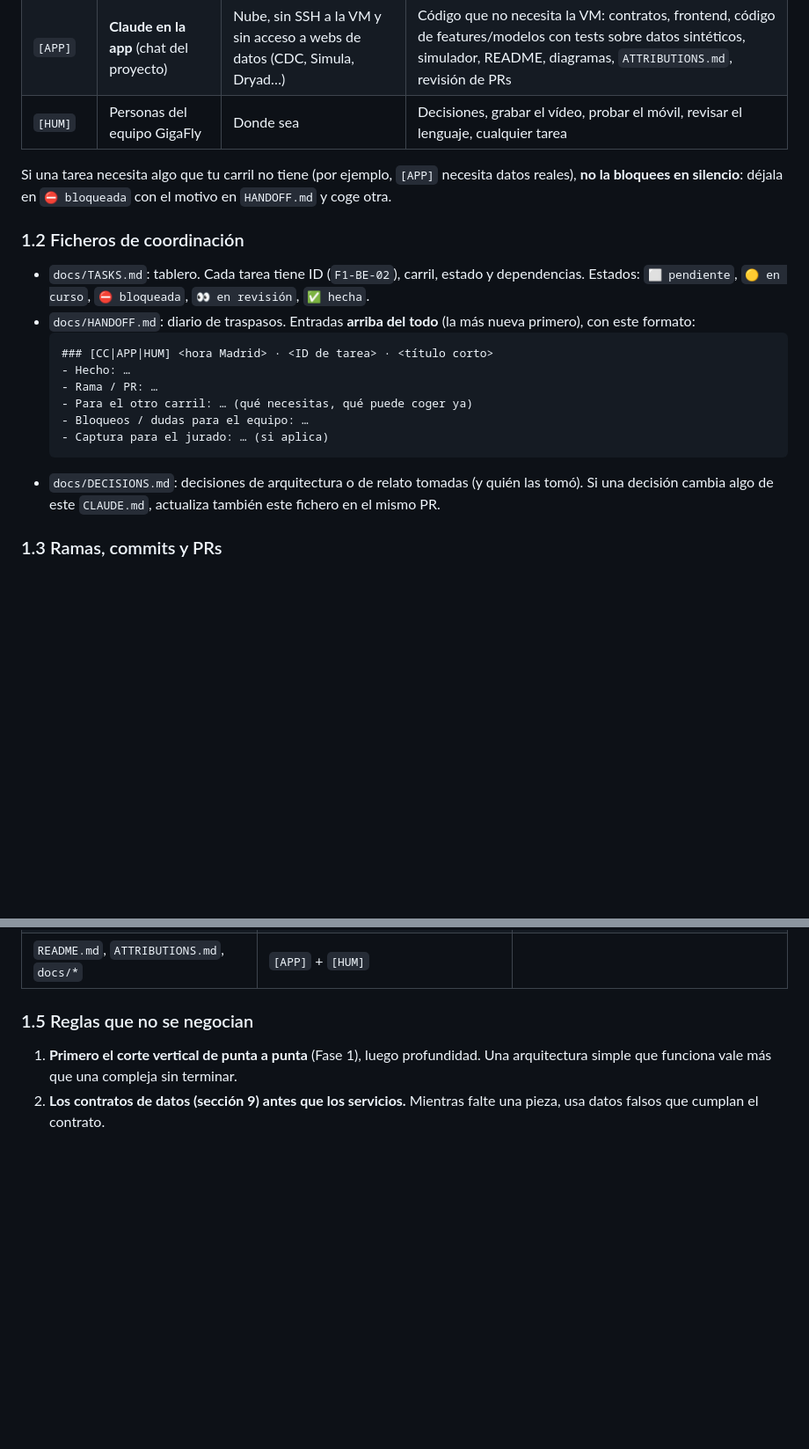
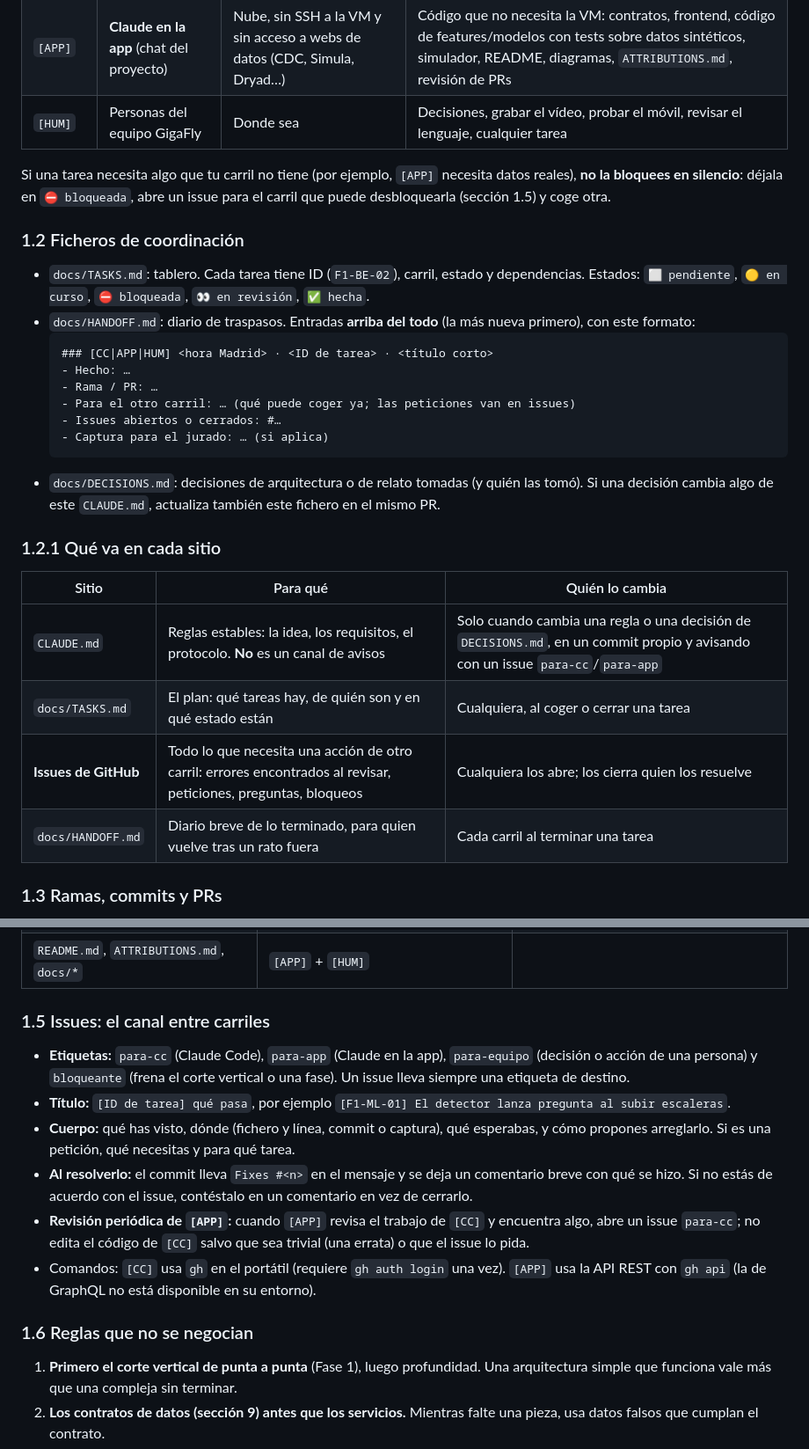
Before and after one commit to EstrellaTP/IBM_hackathon, a Markdown page: CLAUDE.md, 2 parts joined by grey strips. Shown at 88% size. GitHub-like rendering; blank space fills up the shorter version.

Commit message:
Use GitHub issues as the channel between lanes
Co-Authored-By: Claude Opus 5.5 <noreply@anthropic.com>
Claude-Session: https://claude.ai/code/session_01Jx1ePWKwnqtCvdFuNuNLUT

````diff
--- a/CLAUDE.md
+++ b/CLAUDE.md
@@ -23,7 +25,7 @@
 | `[APP]` | **Claude en la app** (chat del proyecto) | Nube, sin SSH a la VM y sin acceso a webs de datos (CDC, Simula, Dryad…) | Código que no necesita la VM: contratos, frontend, código de features/modelos con tests sobre datos sintéticos, simulador, README, diagramas, `ATTRIBUTIONS.md`, revisión de PRs |
 | `[HUM]` | Personas del equipo GigaFly | Donde sea | Decisiones, grabar el vídeo, probar el móvil, revisar el lenguaje, cualquier tarea |
 
-Si una tarea necesita algo que tu carril no tiene (por ejemplo, `[APP]` necesita datos reales), **no la bloquees en silencio**: déjala en `⛔ bloqueada` con el motivo en `HANDOFF.md` y coge otra.
+Si una tarea necesita algo que tu carril no tiene (por ejemplo, `[APP]` necesita datos reales), **no la bloquees en silencio**: déjala en `⛔ bloqueada`, abre un issue para el carril que puede desbloquearla (sección 1.5) y coge otra.
 
 ### 1.2 Ficheros de coordinación
 
@@ -33,11 +35,19 @@ Si una tarea necesita algo que tu carril no tiene (por ejemplo, `[APP]` necesita
   ### [CC|APP|HUM] <hora Madrid> · <ID de tarea> · <título corto>
   - Hecho: …
   - Rama / PR: …
-  - Para el otro carril: … (qué necesitas, qué puede coger ya)
-  - Bloqueos / dudas para el equipo: …
+  - Para el otro carril: … (qué puede coger ya; las peticiones van en issues)
+  - Issues abiertos o cerrados: #…
   - Captura para el jurado: … (si aplica)
   ```
 - `docs/DECISIONS.md`: decisiones de arquitectura o de relato tomadas (y quién las tomó). Si una decisión cambia algo de este `CLAUDE.md`, actualiza también este fichero en el mismo PR.
+
+### 1.2.1 Qué va en cada sitio
+| Sitio | Para qué | Quién lo cambia |
+|---|---|---|
+| `CLAUDE.md` | Reglas estables: la idea, los requisitos, el protocolo. **No** es un canal de avisos | Solo cuando cambia una regla o una decisión de `DECISIONS.md`, en un commit propio y avisando con un issue `para-cc`/`para-app` |
+| `docs/TASKS.md` | El plan: qué tareas hay, de quién son y en qué estado están | Cualquiera, al coger o cerrar una tarea |
+| **Issues de GitHub** | Todo lo que necesita una acción de otro carril: errores encontrados al revisar, peticiones, preguntas, bloqueos | Cualquiera los abre; los cierra quien los resuelve |
+| `docs/HANDOFF.md` | Diario breve de lo terminado, para quien vuelve tras un rato fuera | Cada carril al terminar una tarea |
 
 ### 1.3 Ramas, commits y PRs
 
@@ -59,7 +69,16 @@ Si una tarea necesita algo que tu carril no tiene (por ejemplo, `[APP]` necesita
 | `frontend/*` | `[APP]` | |
 | `README.md`, `ATTRIBUTIONS.md`, `docs/*` | `[APP]` + `[HUM]` | |
 
-### 1.5 Reglas que no se negocian
+### 1.5 Issues: el canal entre carriles
+
+- **Etiquetas:** `para-cc` (Claude Code), `para-app` (Claude en la app), `para-equipo` (decisión o acción de una persona) y `bloqueante` (frena el corte vertical o una fase). Un issue lleva siempre una etiqueta de destino.
+- **Título:** `[ID de tarea] qué pasa`, por ejemplo `[F1-ML-01] El detector lanza pregunta al subir escaleras`.
+- **Cuerpo:** qué has visto, dónde (fichero y línea, commit o captura), qué esperabas, y cómo propones arreglarlo. Si es una petición, qué necesitas y para qué tarea.
+- **Al resolverlo:** el commit lleva `Fixes #<n>` en el mensaje y se deja un comentario breve con qué se hizo. Si no estás de acuerdo con el issue, contéstalo en un comentario en vez de cerrarlo.
+- **Revisión periódica de `[APP]`:** cuando `[APP]` revisa el trabajo de `[CC]` y encuentra algo, abre un issue `para-cc`; no edita el código de `[CC]` salvo que sea trivial (una errata) o que el issue lo pida.
+- Comandos: `[CC]` usa `gh` en el portátil (requiere `gh auth login` una vez). `[APP]` usa la API REST con `gh api` (la de GraphQL no está disponible en su entorno).
+
+### 1.6 Reglas que no se negocian
 
 1. **Primero el corte vertical de punta a punta** (Fase 1), luego profundidad. Una arquitectura simple que funciona vale más que una compleja sin terminar.
 2. **Los contratos de datos (sección 9) antes que los servicios.** Mientras falte una pieza, usa datos falsos que cumplan el contrato.
````
Also changed, not shown: other parts of CLAUDE.md (+5 -3 lines).
